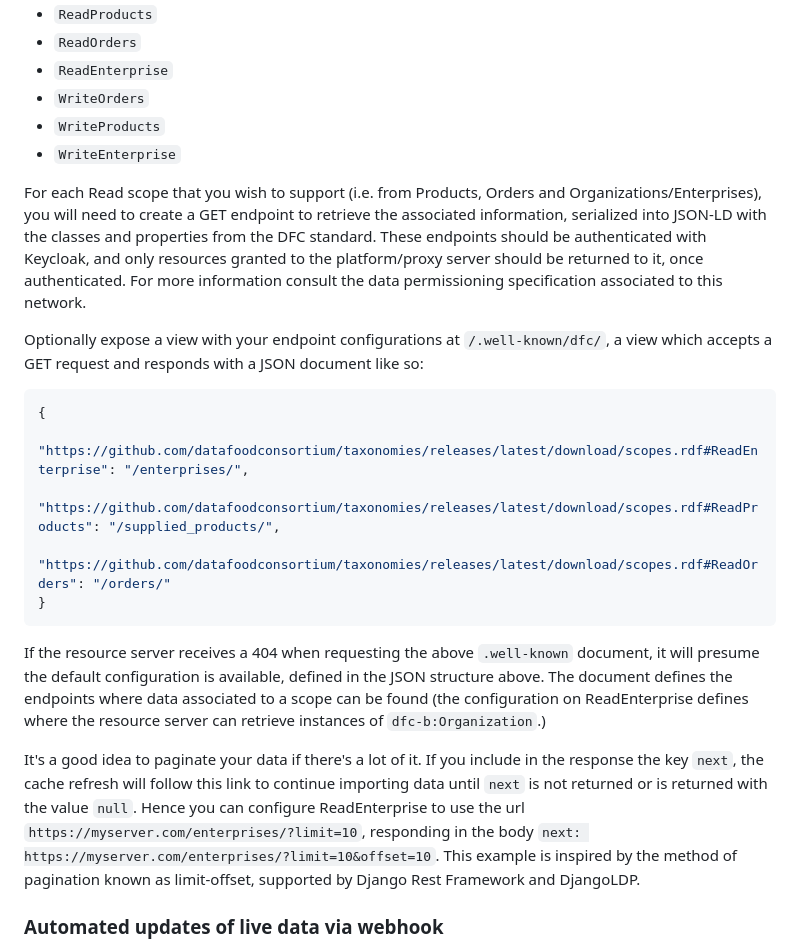
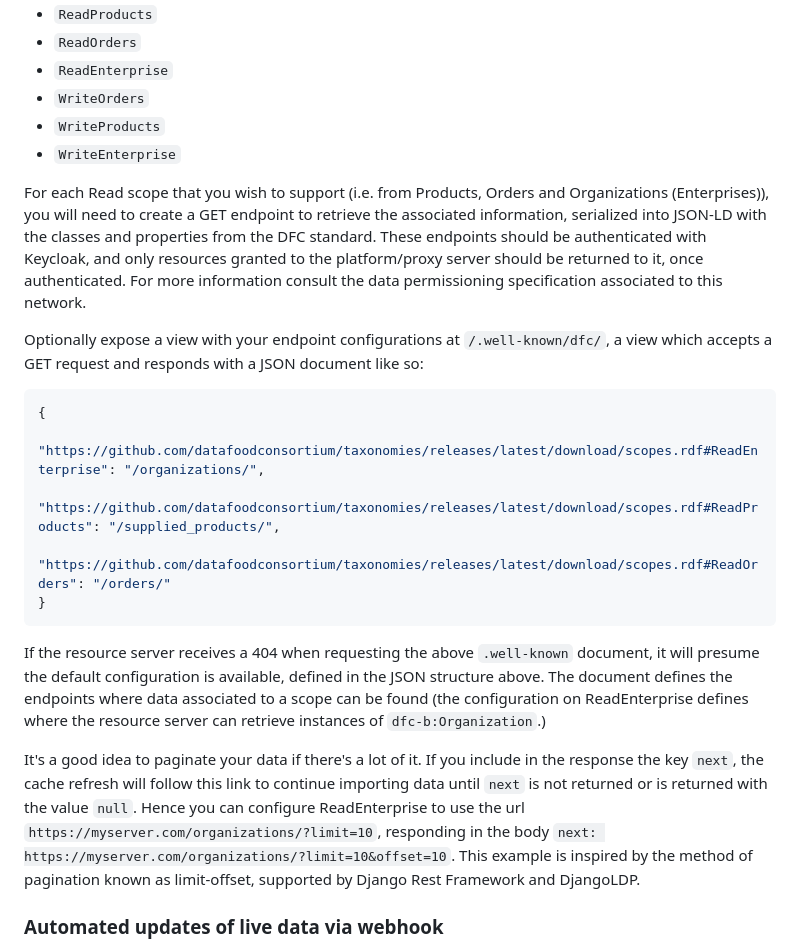
Before and after one commit to Food-Data-Collaboration/djangoldp-dfc, a Markdown page: README.md, the part around the change. Rendered like a GitHub page.

Commit message:
docs(README): update references to path /enterprises

````diff
--- a/README.md
+++ b/README.md
@@ -46,12 +46,12 @@ All scopes of the spec are defined by [this document](https://cdn.startinblox.co
 * `WriteProducts`
 * `WriteEnterprise`
 
-For each Read scope that you wish to support (i.e. from Products, Orders and Organizations/Enterprises), you will need to create a GET endpoint to retrieve the associated information, serialized into JSON-LD with the classes and properties from the DFC standard. These endpoints should be authenticated with Keycloak, and only resources granted to the platform/proxy server should be returned to it, once authenticated. For more information consult the data permissioning specification associated to this network.
+For each Read scope that you wish to support (i.e. from Products, Orders and Organizations (Enterprises)), you will need to create a GET endpoint to retrieve the associated information, serialized into JSON-LD with the classes and properties from the DFC standard. These endpoints should be authenticated with Keycloak, and only resources granted to the platform/proxy server should be returned to it, once authenticated. For more information consult the data permissioning specification associated to this network.
 
 Optionally expose a view with your endpoint configurations at `/.well-known/dfc/`, a view which accepts a GET request and responds with a JSON document like so:
 ```json
 {
-    "https://github.com/datafoodconsortium/taxonomies/releases/latest/download/scopes.rdf#ReadEnterprise": "/enterprises/",
+    "https://github.com/datafoodconsortium/taxonomies/releases/latest/download/scopes.rdf#ReadEnterprise": "/organizations/",
     "https://github.com/datafoodconsortium/taxonomies/releases/latest/download/scopes.rdf#ReadProducts": "/supplied_products/",
     "https://github.com/datafoodconsortium/taxonomies/releases/latest/download/scopes.rdf#ReadOrders": "/orders/"
 }
@@ -59,7 +59,7 @@ Optionally expose a view with your endpoint configurations at `/.well-known/dfc/
 
 If the resource server receives a 404 when requesting the above `.well-known` document, it will presume the default configuration is available, defined in the JSON structure above. The document defines the endpoints where data associated to a scope can be found (the configuration on ReadEnterprise defines where the resource server can retrieve instances of `dfc-b:Organization`.)
 
-It's a good idea to paginate your data if there's a lot of it. If you include in the response the key `next`, the cache refresh will follow this link to continue importing data until `next` is not returned or is returned with the value `null`. Hence you can configure ReadEnterprise to use the url `https://myserver.com/enterprises/?limit=10`, responding in the body `next: https://myserver.com/enterprises/?limit=10&offset=10`. This example is inspired by the method of pagination known as limit-offset, supported by Django Rest Framework and DjangoLDP.
+It's a good idea to paginate your data if there's a lot of it. If you include in the response the key `next`, the cache refresh will follow this link to continue importing data until `next` is not returned or is returned with the value `null`. Hence you can configure ReadEnterprise to use the url `https://myserver.com/organizations/?limit=10`, responding in the body `next: https://myserver.com/organizations/?limit=10&offset=10`. This example is inspired by the method of pagination known as limit-offset, supported by Django Rest Framework and DjangoLDP.
 
 ### Automated updates of live data via webhook
 
````
